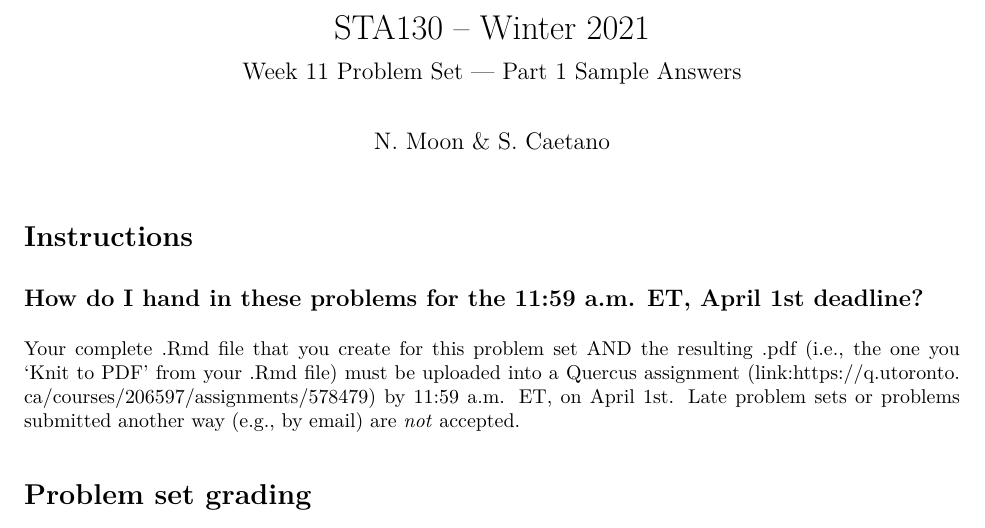
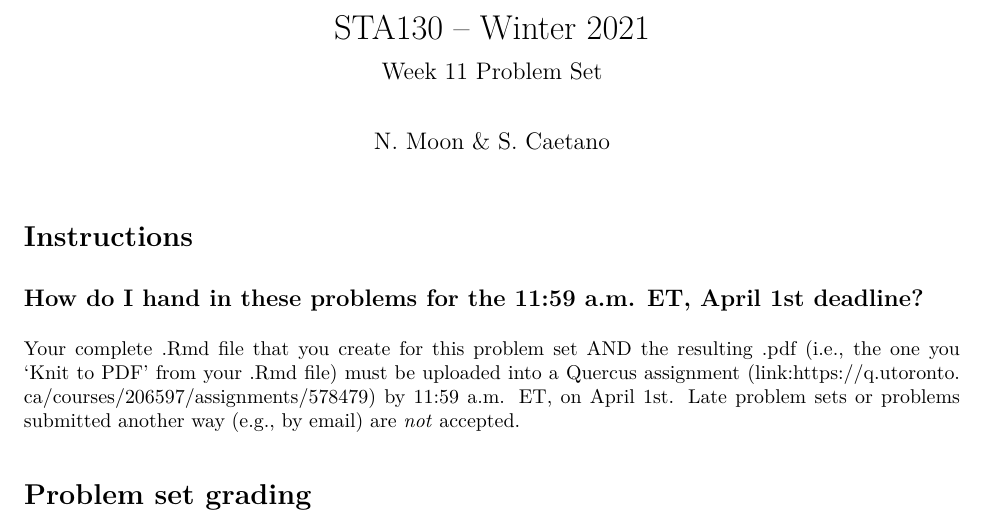
Before and after one commit to SamanthaJoCaetano/STA130-W21-Week11-ProblemSet, an R Markdown document (Week11-ProblemSet.Rmd): part of page 1 of 7, cut so that both start at the same text. The pictures show the output file Week11-ProblemSet.pdf that the author committed with the source.

Commit message:
Updating Title

```diff
--- a/Week11-ProblemSet.Rmd
+++ b/Week11-ProblemSet.Rmd
@@ -1,7 +1,7 @@
 ---
 title: "STA130 -- Winter 2021"
 author: "N. Moon & S. Caetano"
-subtitle: Week 11 Problem Set — Part 1 Sample Answers
+subtitle: Week 11 Problem Set
 output:
   pdf_document: default
   html_document: default
```
Also changed, not shown: Week11-ProblemSet.pdf.
